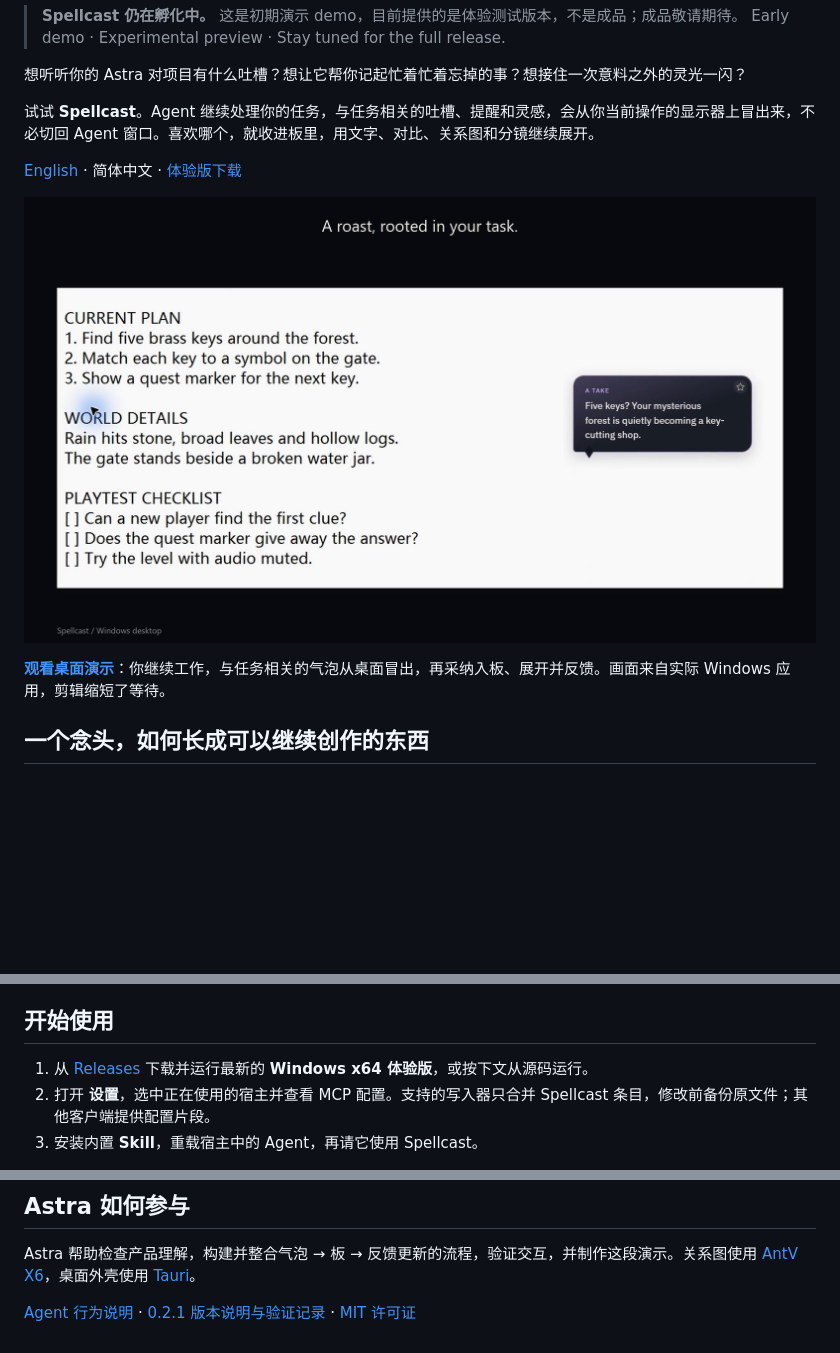
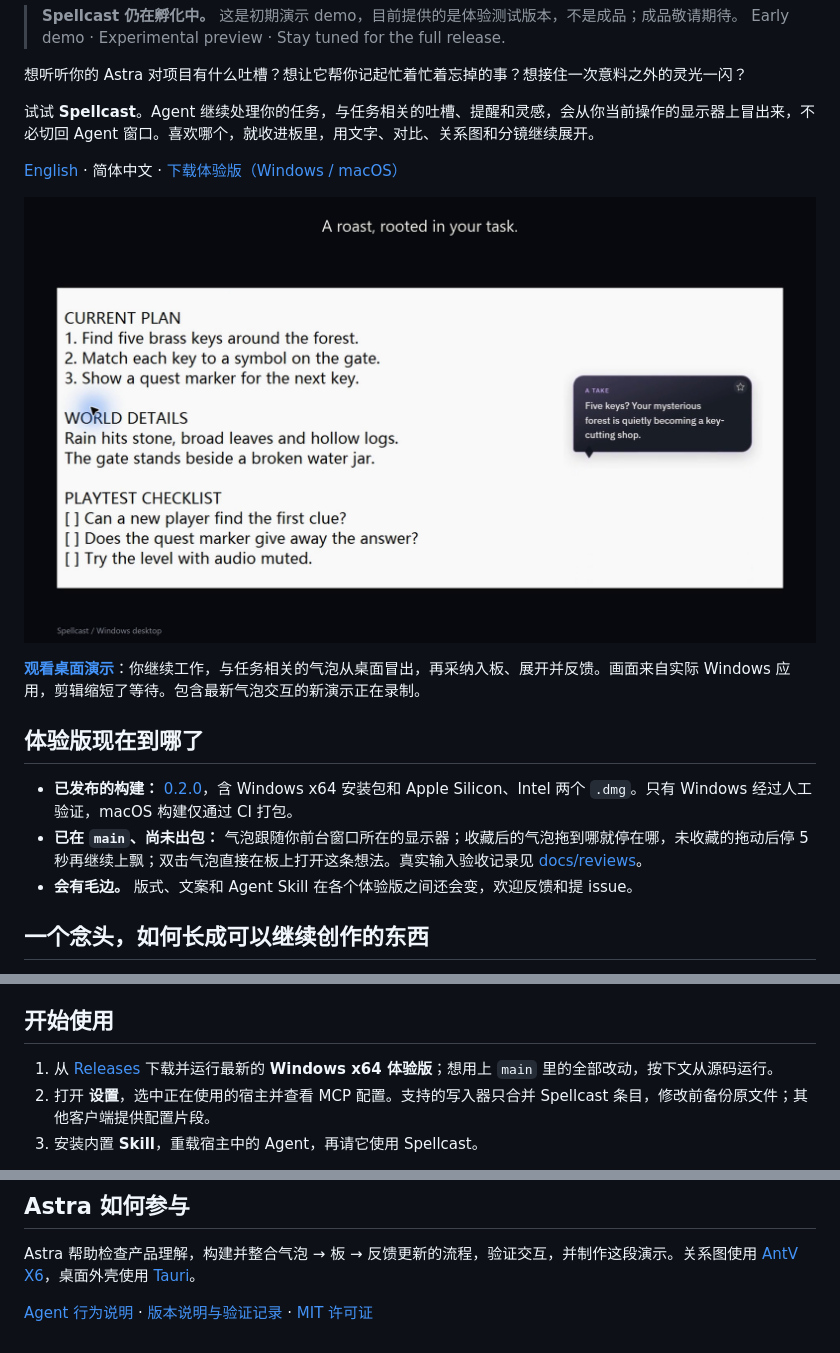
Before and after one commit to Vanyangyang/spellcast, a Markdown page: README.zh-CN.md, 3 parts joined by grey strips. Drawn GitHub-style; blank space fills up the shorter version.

```diff
--- a/README.zh-CN.md
+++ b/README.zh-CN.md
@@ -9,5 +9,5 @@
 
 试试 **Spellcast**。Agent 继续处理你的任务，与任务相关的吐槽、提醒和灵感，会从你当前操作的显示器上冒出来，不必切回 Agent 窗口。喜欢哪个，就收进板里，用文字、对比、关系图和分镜继续展开。
 
-[English](README.md) · 简体中文 · [体验版下载](https://github.com/Vanyangyang/spellcast/releases)
+[English](README.md) · 简体中文 · [下载体验版（Windows / macOS）](https://github.com/Vanyangyang/spellcast/releases/latest)
 
@@ -15,5 +15,11 @@
 
-**[观看桌面演示](https://github.com/Vanyangyang/spellcast/releases)**：你继续工作，与任务相关的气泡从桌面冒出，再采纳入板、展开并反馈。画面来自实际 Windows 应用，剪辑缩短了等待。
+**[观看桌面演示](https://github.com/Vanyangyang/spellcast/releases/download/v0.2.0/spellcast-demo.mp4)**：你继续工作，与任务相关的气泡从桌面冒出，再采纳入板、展开并反馈。画面来自实际 Windows 应用，剪辑缩短了等待。包含最新气泡交互的新演示正在录制。
+
+## 体验版现在到哪了
+
+- **已发布的构建：** [0.2.0](https://github.com/Vanyangyang/spellcast/releases/tag/v0.2.0)，含 Windows x64 安装包和 Apple Silicon、Intel 两个 `.dmg`。只有 Windows 经过人工验证，macOS 构建仅通过 CI 打包。
+- **已在 `main`、尚未出包：** 气泡跟随你前台窗口所在的显示器；收藏后的气泡拖到哪就停在哪，未收藏的拖动后停 5 秒再继续上飘；双击气泡直接在板上打开这条想法。真实输入验收记录见 [docs/reviews](docs/reviews/2026-09-06-bubble-acceptance-record.md)。
+- **会有毛边。** 版式、文案和 Agent Skill 在各个体验版之间还会变，欢迎反馈和提 issue。
 
 ## 一个念头，如何长成可以继续创作的东西
 
@@ -43,7 +49,7 @@ Spellcast 是通过 MCP 连接的本地桌面应用，不运行模型，也不
 
 ## 开始使用
 
-1. 从 [Releases](https://github.com/Vanyangyang/spellcast/releases) 下载并运行最新的 **Windows x64 体验版**，或按下文从源码运行。
+1. 从 [Releases](https://github.com/Vanyangyang/spellcast/releases/latest) 下载并运行最新的 **Windows x64 体验版**；想用上 `main` 里的全部改动，按下文从源码运行。
 2. 打开 **设置**，选中正在使用的宿主并查看 MCP 配置。支持的写入器只合并 Spellcast 条目，修改前备份原文件；其他客户端提供配置片段。
 3. 安装内置 **Skill**，重载宿主中的 Agent，再请它使用 Spellcast。
 
@@ -75,4 +81,4 @@ npm run tauri -- build --bundles nsis
 
 Astra 帮助检查产品理解，构建并整合气泡 → 板 → 反馈更新的流程，验证交互，并制作这段演示。关系图使用 [AntV X6](https://github.com/antvis/X6)，桌面外壳使用 [Tauri](https://github.com/tauri-apps/tauri)。
 
-[Agent 行为说明](skills/spellcast/SKILL.md) · [0.2.1 版本说明与验证记录](docs/releases/0.2.1.md) · [MIT 许可证](LICENSE)
+[Agent 行为说明](skills/spellcast/SKILL.md) · [版本说明与验证记录](docs/releases/) · [MIT 许可证](LICENSE)
```
Also changed, not shown: other parts of README.zh-CN.md (+1 -1 lines), README.md (+11 -5 lines).
